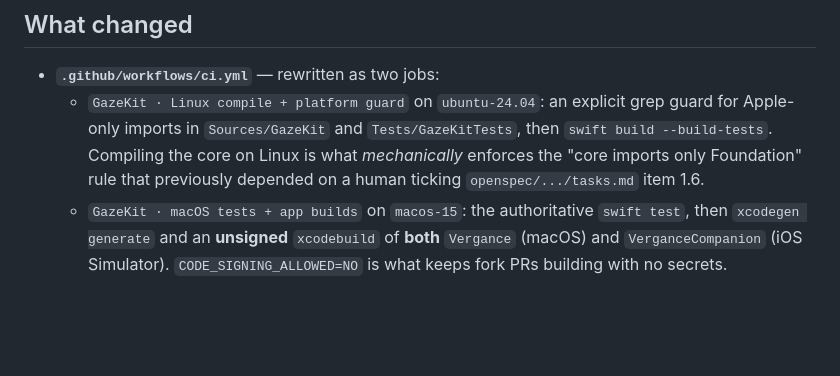
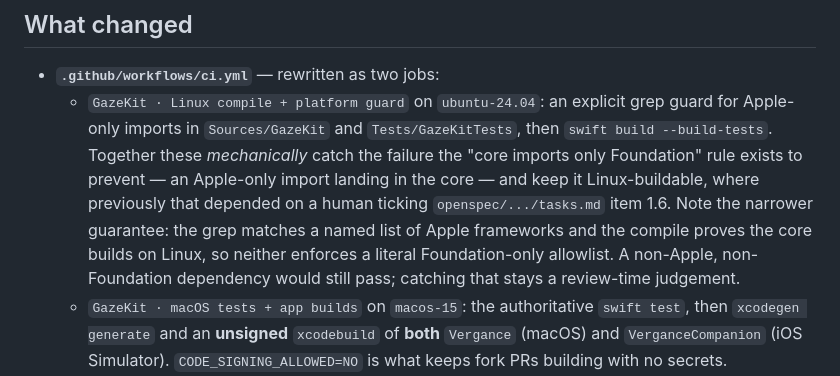
Before and after one commit to Tatendaz/Vergance, a Markdown page: docs/features/2026-07-25-ci-hardening-and-contributor-docs.md, the part around the change. Rendered like a GitHub page; blank space fills up the shorter version.

```diff
--- a/docs/features/2026-07-25-ci-hardening-and-contributor-docs.md
+++ b/docs/features/2026-07-25-ci-hardening-and-contributor-docs.md
@@ -22,9 +22,13 @@ been rejected outright.
 - **`.github/workflows/ci.yml`** — rewritten as two jobs:
   - `GazeKit · Linux compile + platform guard` on `ubuntu-24.04`: an explicit grep guard for
     Apple-only imports in `Sources/GazeKit` and `Tests/GazeKitTests`, then
-    `swift build --build-tests`. Compiling the core on Linux is what *mechanically* enforces the
-    "core imports only Foundation" rule that previously depended on a human ticking
-    `openspec/.../tasks.md` item 1.6.
+    `swift build --build-tests`. Together these *mechanically* catch the failure the
+    "core imports only Foundation" rule exists to prevent — an Apple-only import landing in
+    the core — and keep it Linux-buildable, where previously that depended on a human ticking
+    `openspec/.../tasks.md` item 1.6. Note the narrower guarantee: the grep matches a named
+    list of Apple frameworks and the compile proves the core builds on Linux, so neither
+    enforces a literal Foundation-only allowlist. A non-Apple, non-Foundation dependency
+    would still pass; catching that stays a review-time judgement.
   - `GazeKit · macOS tests + app builds` on `macos-15`: the authoritative `swift test`, then
     `xcodegen generate` and an **unsigned** `xcodebuild` of **both** `Vergance` (macOS) and
     `VerganceCompanion` (iOS Simulator). `CODE_SIGNING_ALLOWED=NO` is what keeps fork PRs
```
Also changed, not shown: SECURITY.md (+10 -3 lines).
